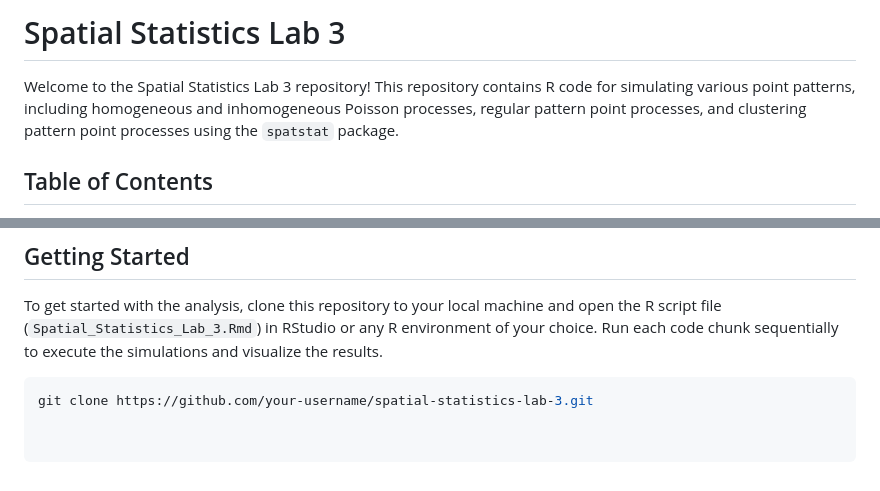
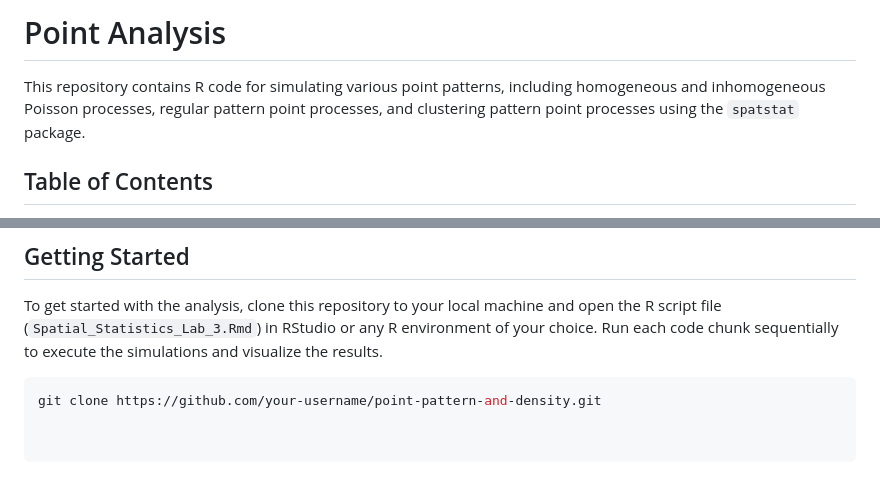
Before and after one commit to joshuaokeke/Point-Pattern-and-Density, a Markdown page: Readme.md, 2 parts joined by grey strips. GitHub-like rendering.

````diff
--- a/Readme.md
+++ b/Readme.md
@@ -1,5 +1,5 @@
-# Spatial Statistics Lab 3
-Welcome to the Spatial Statistics Lab 3 repository! This repository contains R code for simulating various point patterns, including homogeneous and inhomogeneous Poisson processes, regular pattern point processes, and clustering pattern point processes using the `spatstat` package.
+# Point Analysis
+This repository contains R code for simulating various point patterns, including homogeneous and inhomogeneous Poisson processes, regular pattern point processes, and clustering pattern point processes using the `spatstat` package.
 
 ## Table of Contents
 
@@ -37,4 +37,4 @@ In this part, we explore clustering pattern point processes using the `rThomas`
 To get started with the analysis, clone this repository to your local machine and open the R script file (`Spatial_Statistics_Lab_3.Rmd`) in RStudio or any R environment of your choice. Run each code chunk sequentially to execute the simulations and visualize the results.
 
 ```bash
-git clone https://github.com/your-username/spatial-statistics-lab-3.git
+git clone https://github.com/your-username/point-pattern-and-density.git
````
